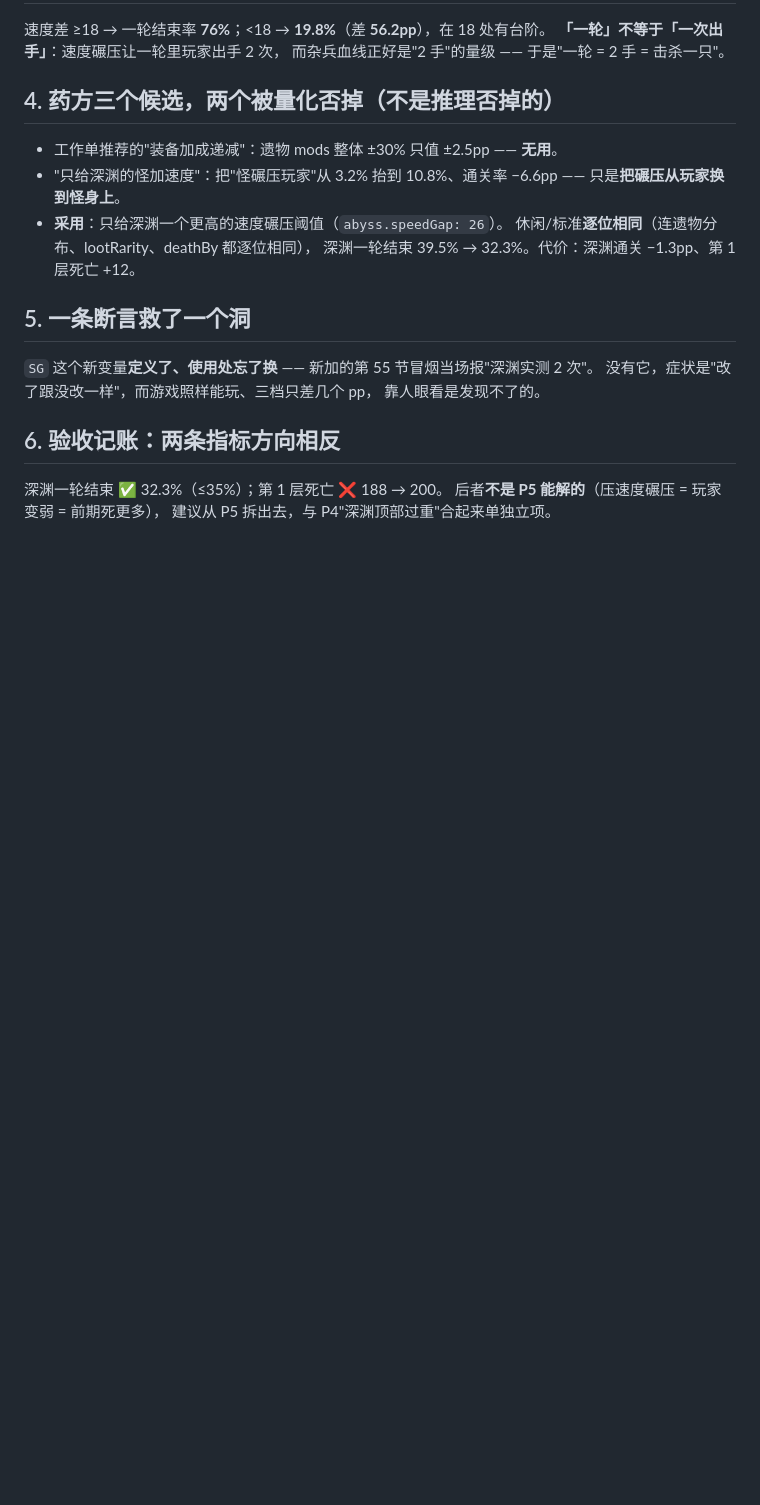
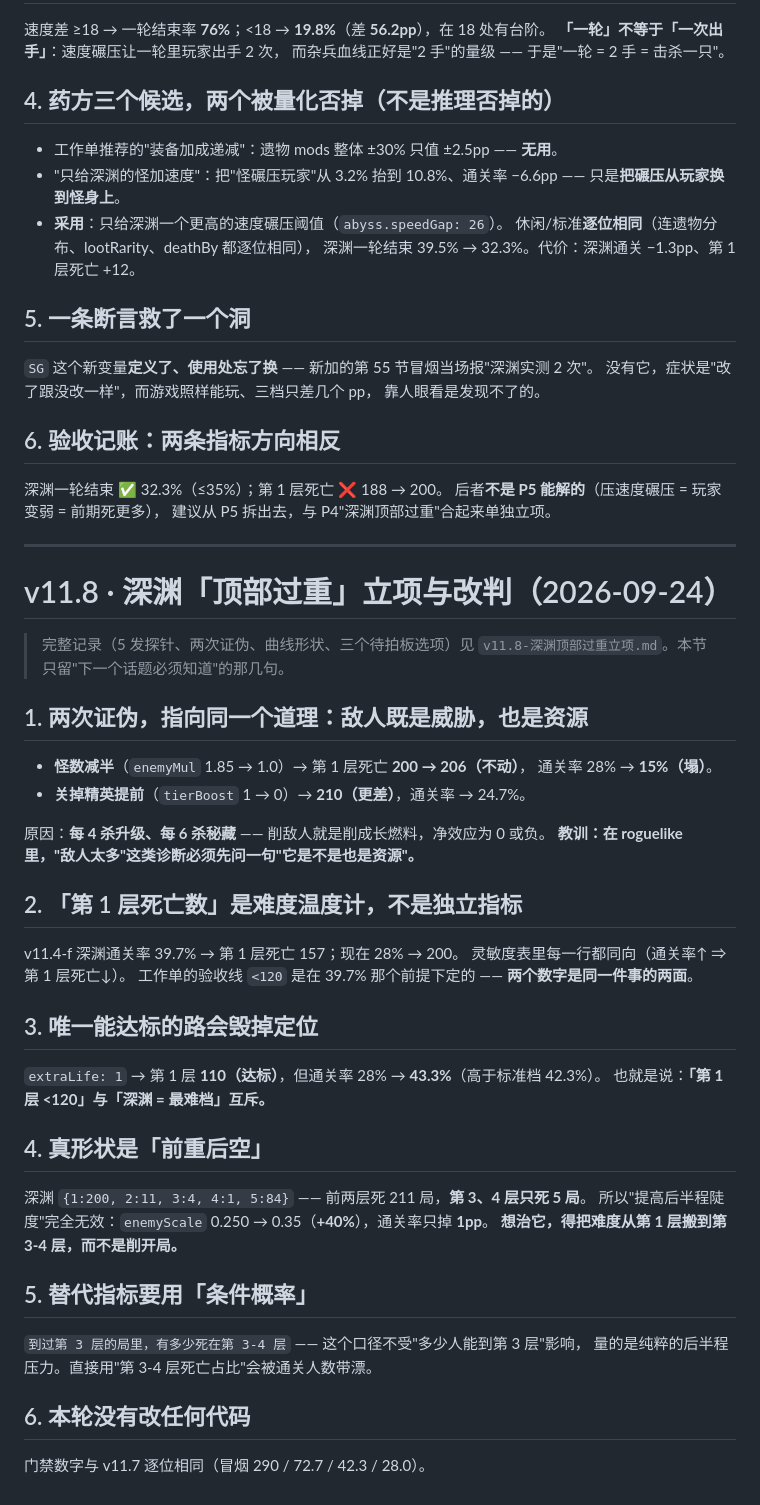
Before and after one commit to xcl520-GIT/numeral-tide-game, a Markdown page: 开发记录/设计迭代记录.md, the part around the change. Rendered like a GitHub page; blank space fills up the shorter version.

```diff
--- a/开发记录/设计迭代记录.md
+++ b/开发记录/设计迭代记录.md
@@ -2400,3 +2400,45 @@ P5 的验收标准是"深渊一轮结束 ≤35%"和"第 1 层死亡 <120"，
 深渊一轮结束 ✅ 32.3%（≤35%）；第 1 层死亡 ❌ 188 → 200。
 后者**不是 P5 能解的**（压速度碾压 = 玩家变弱 = 前期死更多），
 建议从 P5 拆出去，与 P4"深渊顶部过重"合起来单独立项。
+
+---
+
+# v11.8 · 深渊「顶部过重」立项与改判（2026-09-24）
+
+> 完整记录（5 发探针、两次证伪、曲线形状、三个待拍板选项）见
+> `v11.8-深渊顶部过重立项.md`。本节只留"下一个话题必须知道"的那几句。
+
+## 1. 两次证伪，指向同一个道理：敌人既是威胁，也是资源
+
+- **怪数减半**（`enemyMul` 1.85 → 1.0）→ 第 1 层死亡 **200 → 206（不动）**，
+  通关率 28% → **15%（塌）**。
+- **关掉精英提前**（`tierBoost` 1 → 0）→ **210（更差）**，通关率 → 24.7%。
+
+原因：**每 4 杀升级、每 6 杀秘藏** —— 削敌人就是削成长燃料，净效应为 0 或负。
+**教训：在 roguelike 里，"敌人太多"这类诊断必须先问一句"它是不是也是资源"。**
+
+## 2. 「第 1 层死亡数」是难度温度计，不是独立指标
+
+v11.4-f 深渊通关率 39.7% → 第 1 层死亡 157；现在 28% → 200。
+灵敏度表里每一行都同向（通关率↑ ⇒ 第 1 层死亡↓）。
+工作单的验收线 `<120` 是在 39.7% 那个前提下定的 —— **两个数字是同一件事的两面**。
+
+## 3. 唯一能达标的路会毁掉定位
+
+`extraLife: 1` → 第 1 层 **110（达标）**，但通关率 28% → **43.3%**（高于标准档 42.3%）。
+也就是说：**「第 1 层 <120」与「深渊 = 最难档」互斥。**
+
+## 4. 真形状是「前重后空」
+
+深渊 `{1:200, 2:11, 3:4, 4:1, 5:84}` —— 前两层死 211 局，**第 3、4 层只死 5 局**。
+所以"提高后半程陡度"完全无效：`enemyScale` 0.250 → 0.35（**+40%**），通关率只掉 **1pp**。
+**想治它，得把难度从第 1 层搬到第 3-4 层，而不是削开局。**
+
+## 5. 替代指标要用「条件概率」
+
+`到过第 3 层的局里，有多少死在第 3-4 层` —— 这个口径不受"多少人能到第 3 层"影响，
+量的是纯粹的后半程压力。直接用"第 3-4 层死亡占比"会被通关人数带漂。
+
+## 6. 本轮没有改任何代码
+
+门禁数字与 v11.7 逐位相同（冒烟 290 / 72.7 / 42.3 / 28.0）。
```
Also changed, not shown: 开发记录/v11.8-交接-新话题从这里开始.md (added, +201 -0 lines), 开发记录/v11.8-深渊顶部过重立项.md (added, +178 -0 lines).
